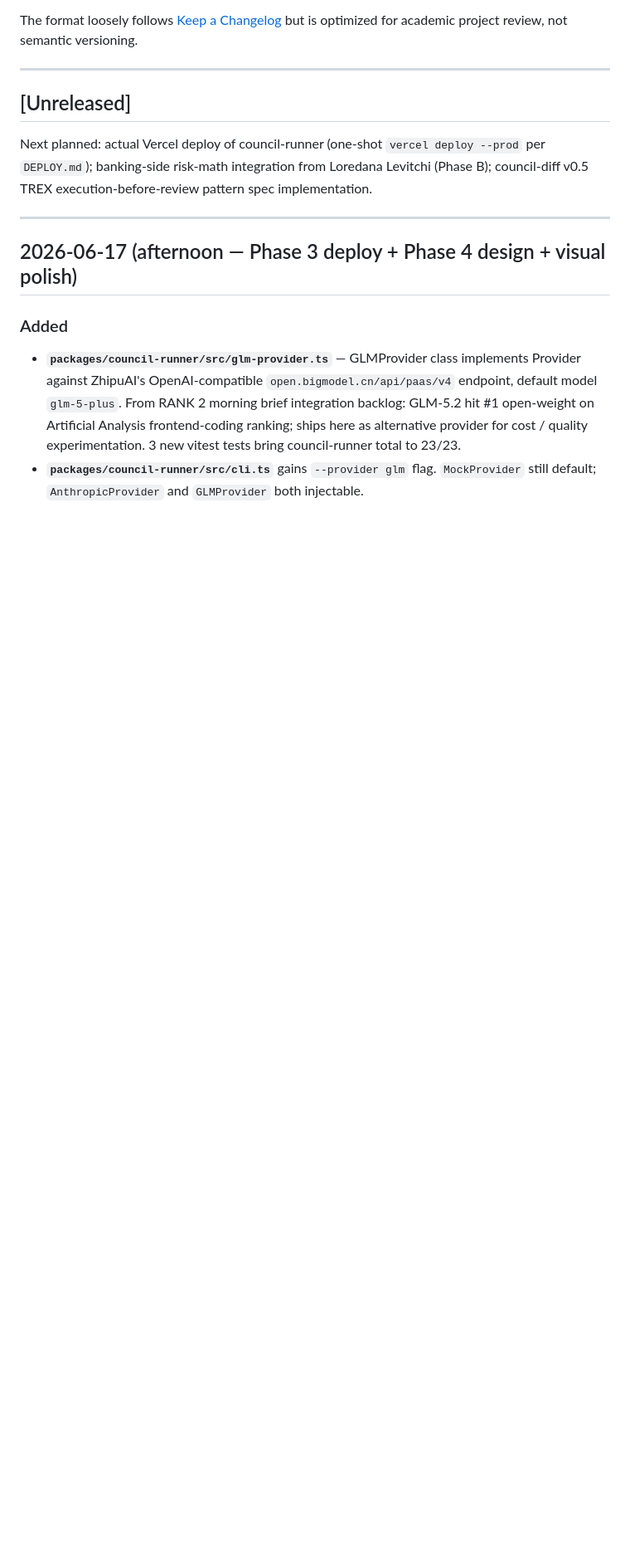
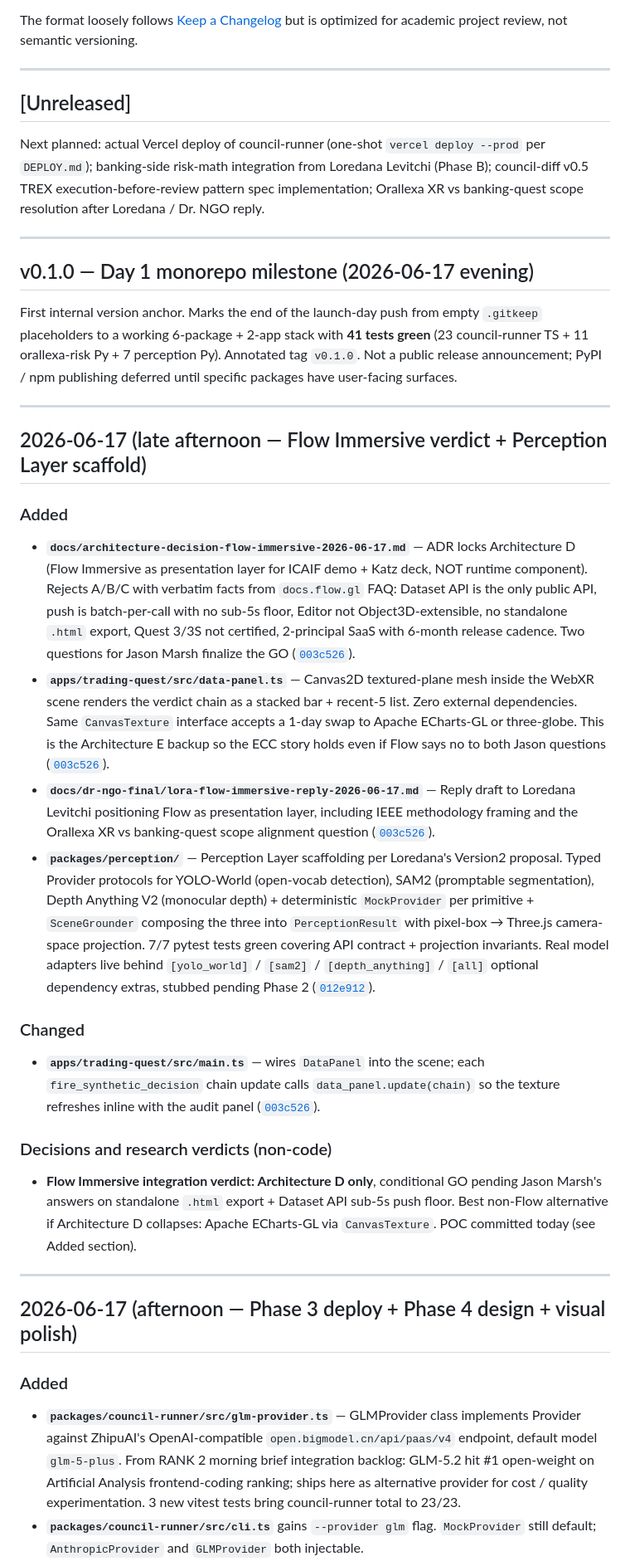
Before and after one commit to alex-jb/embodied-compliance-council, a Markdown page: CHANGELOG.md, the part around the change. Shown at 83% size. GitHub-like rendering; blank space fills up the shorter version.

Commit message:
docs(changelog): v0.1.0 tag + late-afternoon Flow ADR + perception scaffold
Bumps [Unreleased] forward; adds the v0.1.0 milestone block with 41-test
tally (23 council-runner + 11 orallexa-risk + 7 perception); adds the
"late afternoon" 2026-06-17 section covering the Flow Immersive ADR
(Architecture D verdict), the trading-quest DataPanel POC, the Lora
Flow reply draft, and the packages/perception/ scaffolding.

Two pending decisions are noted in Next planned:
- Orallexa XR vs banking-quest scope resolution (waiting on Loredana /
  Dr. NGO reply)
- council-diff v0.5 TREX execution-before-review (spec'd, not built)

```diff
--- a/CHANGELOG.md
+++ b/CHANGELOG.md
@@ -10,7 +10,32 @@ The format loosely follows [Keep a Changelog](https://keepachangelog.com/) but i
 
 ## [Unreleased]
 
-Next planned: actual Vercel deploy of council-runner (one-shot `vercel deploy --prod` per `DEPLOY.md`); banking-side risk-math integration from Loredana Levitchi (Phase B); council-diff v0.5 TREX execution-before-review pattern spec implementation.
+Next planned: actual Vercel deploy of council-runner (one-shot `vercel deploy --prod` per `DEPLOY.md`); banking-side risk-math integration from Loredana Levitchi (Phase B); council-diff v0.5 TREX execution-before-review pattern spec implementation; Orallexa XR vs banking-quest scope resolution after Loredana / Dr. NGO reply.
+
+---
+
+## v0.1.0 — Day 1 monorepo milestone (2026-06-17 evening)
+
+First internal version anchor. Marks the end of the launch-day push from empty `.gitkeep` placeholders to a working 6-package + 2-app stack with **41 tests green** (23 council-runner TS + 11 orallexa-risk Py + 7 perception Py). Annotated tag `v0.1.0`. Not a public release announcement; PyPI / npm publishing deferred until specific packages have user-facing surfaces.
+
+---
+
+## 2026-06-17 (late afternoon — Flow Immersive verdict + Perception Layer scaffold)
+
+### Added
+
+- **`docs/architecture-decision-flow-immersive-2026-06-17.md`** — ADR locks Architecture D (Flow Immersive as presentation layer for ICAIF demo + Katz deck, NOT runtime component). Rejects A/B/C with verbatim facts from `docs.flow.gl` FAQ: Dataset API is the only public API, push is batch-per-call with no sub-5s floor, Editor not Object3D-extensible, no standalone `.html` export, Quest 3/3S not certified, 2-principal SaaS with 6-month release cadence. Two questions for Jason Marsh finalize the GO ([`003c526`](https://github.com/alex-jb/embodied-compliance-council/commit/003c526)).
+- **`apps/trading-quest/src/data-panel.ts`** — Canvas2D textured-plane mesh inside the WebXR scene renders the verdict chain as a stacked bar + recent-5 list. Zero external dependencies. Same `CanvasTexture` interface accepts a 1-day swap to Apache ECharts-GL or three-globe. This is the Architecture E backup so the ECC story holds even if Flow says no to both Jason questions ([`003c526`](https://github.com/alex-jb/embodied-compliance-council/commit/003c526)).
+- **`docs/dr-ngo-final/lora-flow-immersive-reply-2026-06-17.md`** — Reply draft to Loredana Levitchi positioning Flow as presentation layer, including IEEE methodology framing and the Orallexa XR vs banking-quest scope alignment question ([`003c526`](https://github.com/alex-jb/embodied-compliance-council/commit/003c526)).
+- **`packages/perception/`** — Perception Layer scaffolding per Loredana's Version2 proposal. Typed Provider protocols for YOLO-World (open-vocab detection), SAM2 (promptable segmentation), Depth Anything V2 (monocular depth) + deterministic `MockProvider` per primitive + `SceneGrounder` composing the three into `PerceptionResult` with pixel-box → Three.js camera-space projection. 7/7 pytest tests green covering API contract + projection invariants. Real model adapters live behind `[yolo_world]` / `[sam2]` / `[depth_anything]` / `[all]` optional dependency extras, stubbed pending Phase 2 ([`012e912`](https://github.com/alex-jb/embodied-compliance-council/commit/012e912)).
+
+### Changed
+
+- **`apps/trading-quest/src/main.ts`** — wires `DataPanel` into the scene; each `fire_synthetic_decision` chain update calls `data_panel.update(chain)` so the texture refreshes inline with the audit panel ([`003c526`](https://github.com/alex-jb/embodied-compliance-council/commit/003c526)).
+
+### Decisions and research verdicts (non-code)
+
+- **Flow Immersive integration verdict: Architecture D only**, conditional GO pending Jason Marsh's answers on standalone `.html` export + Dataset API sub-5s push floor. Best non-Flow alternative if Architecture D collapses: Apache ECharts-GL via `CanvasTexture`. POC committed today (see Added section).
 
 ---
 
```
